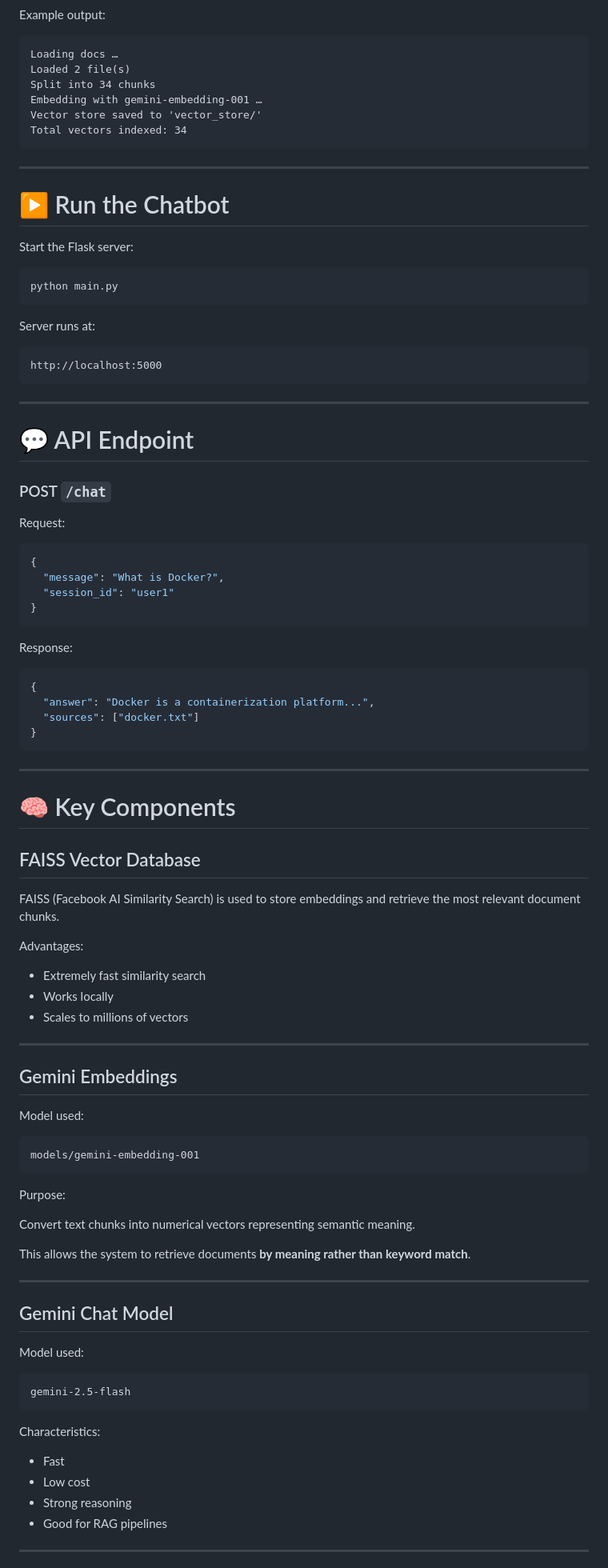
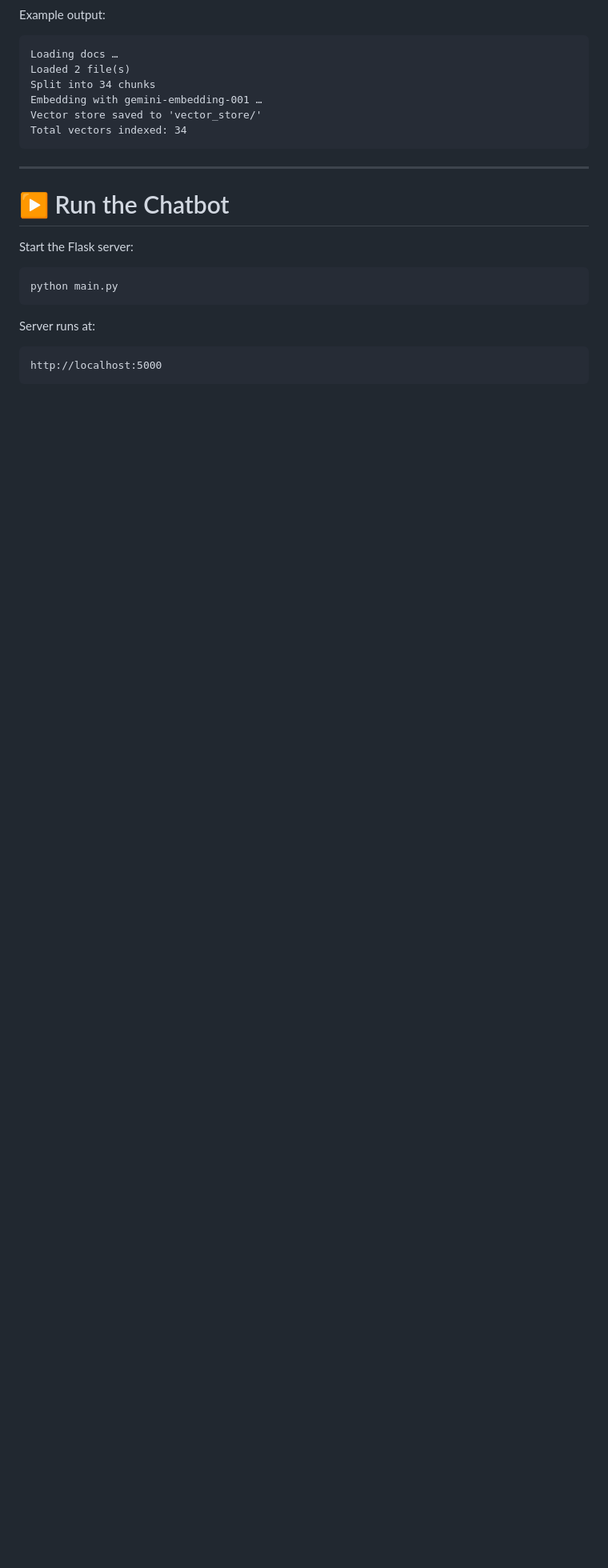
Before and after one commit to Arshad-ashuu/DevopsRAG, a Markdown page: Readme.md, the part around the change printed below. Shown: that part at 80% size. Rendered like a GitHub page; blank space fills up the shorter version.

Commit message:
dockerimage

````diff
--- a/Readme.md
+++ b/Readme.md
@@ -200,77 +193,3 @@ Server runs at:
 ```
 http://localhost:5000
 ```
-
----
-
-# 💬 API Endpoint
-
-### POST `/chat`
-
-Request:
-
-```json
-{
-  "message": "What is Docker?",
-  "session_id": "user1"
-}
-```
-
-Response:
-
-```json
-{
-  "answer": "Docker is a containerization platform...",
-  "sources": ["docker.txt"]
-}
-```
-
----
-
-# 🧠 Key Components
-
-## FAISS Vector Database
-
-FAISS (Facebook AI Similarity Search) is used to store embeddings and retrieve the most relevant document chunks.
-
-Advantages:
-
-* Extremely fast similarity search
-* Works locally
-* Scales to millions of vectors
-
----
-
-## Gemini Embeddings
-
-Model used:
-
-```
-models/gemini-embedding-001
-```
-
-Purpose:
-
-Convert text chunks into numerical vectors representing semantic meaning.
-
-This allows the system to retrieve documents **by meaning rather than keyword match**.
-
----
-
-## Gemini Chat Model
-
-Model used:
-
-```
-gemini-2.5-flash
-```
-
-Characteristics:
-
-* Fast
-* Low cost
-* Strong reasoning
-* Good for RAG pipelines
-
----
-
````
Also changed, not shown: other parts of Readme.md (+7 -156 lines), image.png (added), 2 other files.
